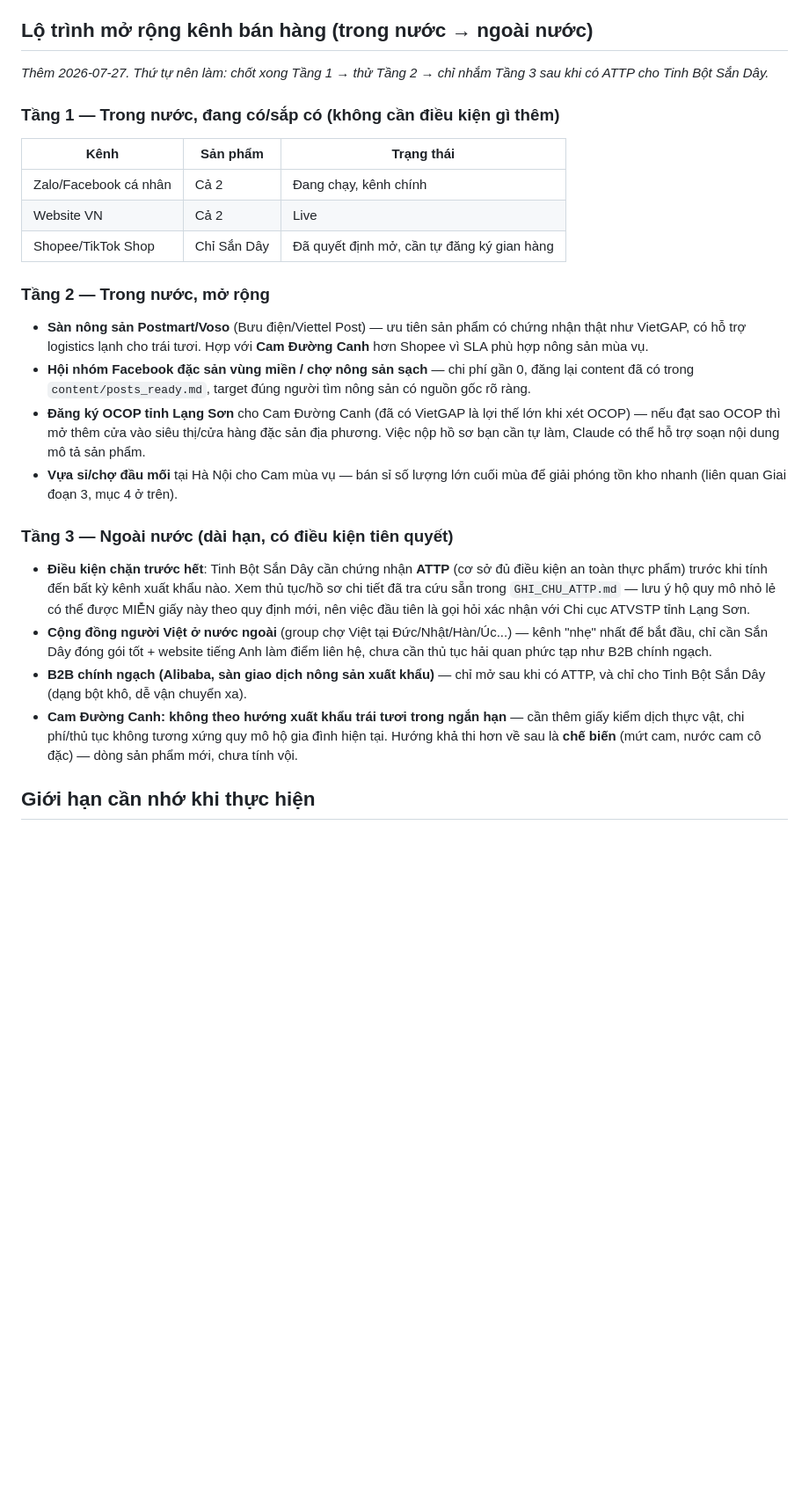
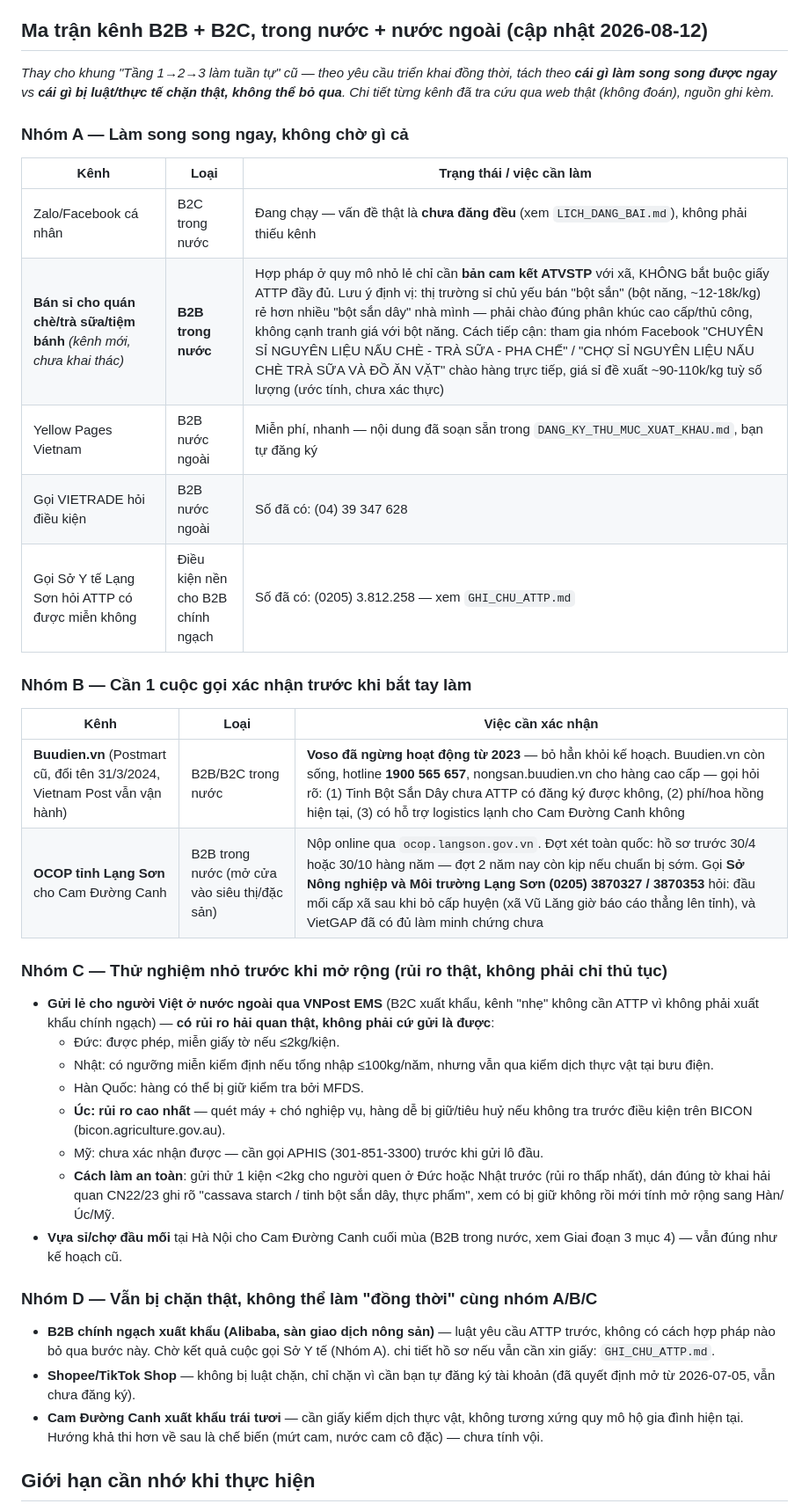
Before and after one commit to nongvanhoang/nong-san-nha-lam, a Markdown page: KE_HOACH_BAN_HANG.md, the part around one of its changes. Shown at 88% size. Rendered like a GitHub page; blank space fills up the shorter version.

Commit message:
Viết lại kế hoạch kênh bán hàng: B2B+B2C, trong nước+xuất khẩu, song song
Thay khung "Tầng 1→2→3 tuần tự" bằng ma trận theo mức độ sẵn sàng thật
(làm ngay / cần gọi xác nhận / cần thử nghiệm nhỏ / còn bị luật chặn),
dựa trên nghiên cứu thật: Voso đã ngừng hoạt động từ 2023, Postmart đổi
tên Buudien.vn, thêm kênh B2B mới (bán sỉ cho quán chè/trà sữa), quy
trình OCOP Lạng Sơn qua cổng online, và rủi ro hải quan thật khi gửi
hàng cá nhân ra nước ngoài.

Co-Authored-By: Claude Sonnet 5 <noreply@anthropic.com>

```diff
--- a/KE_HOACH_BAN_HANG.md
+++ b/KE_HOACH_BAN_HANG.md
@@ -65,46 +65,55 @@ _Cập nhật: 2026-07-03. Xem lại và điều chỉnh khi có số liệu đ
 4. Cuối mùa, nếu còn tồn, có thể ưu tiên khách quen / giảm nhẹ để bán hết trước khi cam hết mùa
    (không thúc chín trái nên không giữ được lâu ngoài mùa).
 
-## Lộ trình mở rộng kênh bán hàng (trong nước → ngoài nước)
+## Ma trận kênh B2B + B2C, trong nước + nước ngoài (cập nhật 2026-08-12)
 
-_Thêm 2026-07-27. Thứ tự nên làm: chốt xong Tầng 1 → thử Tầng 2 → chỉ nhắm Tầng 3 sau khi có ATTP
-cho Tinh Bột Sắn Dây._
+_Thay cho khung "Tầng 1→2→3 làm tuần tự" cũ — theo yêu cầu triển khai đồng thời, tách theo **cái gì
+làm song song được ngay** vs **cái gì bị luật/thực tế chặn thật, không thể bỏ qua**. Chi tiết từng
+kênh đã tra cứu qua web thật (không đoán), nguồn ghi kèm._
 
-### Tầng 1 — Trong nước, đang có/sắp có (không cần điều kiện gì thêm)
+### Nhóm A — Làm song song ngay, không chờ gì cả
 
-| Kênh | Sản phẩm | Trạng thái |
+| Kênh | Loại | Trạng thái / việc cần làm |
 |---|---|---|
-| Zalo/Facebook cá nhân | Cả 2 | Đang chạy, kênh chính |
-| Website VN | Cả 2 | Live |
-| Shopee/TikTok Shop | Chỉ Sắn Dây | Đã quyết định mở, cần tự đăng ký gian hàng |
+| Zalo/Facebook cá nhân | B2C trong nước | Đang chạy — vấn đề thật là **chưa đăng đều** (xem `LICH_DANG_BAI.md`), không phải thiếu kênh |
+| **Bán sỉ cho quán chè/trà sữa/tiệm bánh** _(kênh mới, chưa khai thác)_ | **B2B trong nước** | Hợp pháp ở quy mô nhỏ lẻ chỉ cần **bản cam kết ATVSTP** với xã, KHÔNG bắt buộc giấy ATTP đầy đủ. Lưu ý định vị: thị trường sỉ chủ yếu bán "bột sắn" (bột năng, ~12-18k/kg) rẻ hơn nhiều "bột sắn dây" nhà mình — phải chào đúng phân khúc cao cấp/thủ công, không cạnh tranh giá với bột năng. Cách tiếp cận: tham gia nhóm Facebook "CHUYÊN SỈ NGUYÊN LIỆU NẤU CHÈ - TRÀ SỮA - PHA CHẾ" / "CHỢ SỈ NGUYÊN LIỆU NẤU CHÈ TRÀ SỮA VÀ ĐỒ ĂN VẶT" chào hàng trực tiếp, giá sỉ đề xuất ~90-110k/kg tuỳ số lượng (ước tính, chưa xác thực) |
+| Yellow Pages Vietnam | B2B nước ngoài | Miễn phí, nhanh — nội dung đã soạn sẵn trong `DANG_KY_THU_MUC_XUAT_KHAU.md`, bạn tự đăng ký |
+| Gọi VIETRADE hỏi điều kiện | B2B nước ngoài | Số đã có: (04) 39 347 628 |
+| Gọi Sở Y tế Lạng Sơn hỏi ATTP có được miễn không | Điều kiện nền cho B2B chính ngạch | Số đã có: (0205) 3.812.258 — xem `GHI_CHU_ATTP.md` |
 
-### Tầng 2 — Trong nước, mở rộng
+### Nhóm B — Cần 1 cuộc gọi xác nhận trước khi bắt tay làm
 
-- **Sàn nông sản Postmart/Voso** (Bưu điện/Viettel Post) — ưu tiên sản phẩm có chứng nhận thật như
-  VietGAP, có hỗ trợ logistics lạnh cho trái tươi. Hợp với **Cam Đường Canh** hơn Shopee vì SLA phù
-  hợp nông sản mùa vụ.
-- **Hội nhóm Facebook đặc sản vùng miền / chợ nông sản sạch** — chi phí gần 0, đăng lại content đã
-  có trong `content/posts_ready.md`, target đúng người tìm nông sản có nguồn gốc rõ ràng.
-- **Đăng ký OCOP tỉnh Lạng Sơn** cho Cam Đường Canh (đã có VietGAP là lợi thế lớn khi xét OCOP) —
-  nếu đạt sao OCOP thì mở thêm cửa vào siêu thị/cửa hàng đặc sản địa phương. Việc nộp hồ sơ bạn cần
-  tự làm, Claude có thể hỗ trợ soạn nội dung mô tả sản phẩm.
-- **Vựa sỉ/chợ đầu mối** tại Hà Nội cho Cam mùa vụ — bán sỉ số lượng lớn cuối mùa để giải phóng tồn
-  kho nhanh (liên quan Giai đoạn 3, mục 4 ở trên).
+| Kênh | Loại | Việc cần xác nhận |
+|---|---|---|
+| **Buudien.vn** (Postmart cũ, đổi tên 31/3/2024, Vietnam Post vẫn vận hành) | B2B/B2C trong nước | **Voso đã ngừng hoạt động từ 2023** — bỏ hẳn khỏi kế hoạch. Buudien.vn còn sống, hotline **1900 565 657**, nongsan.buudien.vn cho hàng cao cấp — gọi hỏi rõ: (1) Tinh Bột Sắn Dây chưa ATTP có đăng ký được không, (2) phí/hoa hồng hiện tại, (3) có hỗ trợ logistics lạnh cho Cam Đường Canh không |
+| **OCOP tỉnh Lạng Sơn** cho Cam Đường Canh | B2B trong nước (mở cửa vào siêu thị/đặc sản) | Nộp online qua `ocop.langson.gov.vn`. Đợt xét toàn quốc: hồ sơ trước 30/4 hoặc 30/10 hàng năm — đợt 2 năm nay còn kịp nếu chuẩn bị sớm. Gọi **Sở Nông nghiệp và Môi trường Lạng Sơn (0205) 3870327 / 3870353** hỏi: đầu mối cấp xã sau khi bỏ cấp huyện (xã Vũ Lăng giờ báo cáo thẳng lên tỉnh), và VietGAP đã có đủ làm minh chứng chưa |
 
-### Tầng 3 — Ngoài nước (dài hạn, có điều kiện tiên quyết)
+### Nhóm C — Thử nghiệm nhỏ trước khi mở rộng (rủi ro thật, không phải chỉ thủ tục)
 
-- **Điều kiện chặn trước hết**: Tinh Bột Sắn Dây cần chứng nhận **ATTP** (cơ sở đủ điều kiện an
-  toàn thực phẩm) trước khi tính đến bất kỳ kênh xuất khẩu nào. Xem thủ tục/hồ sơ chi tiết đã tra
-  cứu sẵn trong `GHI_CHU_ATTP.md` — lưu ý hộ quy mô nhỏ lẻ có thể được MIỄN giấy này theo quy định
-  mới, nên việc đầu tiên là gọi hỏi xác nhận với Chi cục ATVSTP tỉnh Lạng Sơn.
-- **Cộng đồng người Việt ở nước ngoài** (group chợ Việt tại Đức/Nhật/Hàn/Úc...) — kênh "nhẹ" nhất
-  để bắt đầu, chỉ cần Sắn Dây đóng gói tốt + website tiếng Anh làm điểm liên hệ, chưa cần thủ tục
-  hải quan phức tạp như B2B chính ngạch.
-- **B2B chính ngạch (Alibaba, sàn giao dịch nông sản xuất khẩu)** — chỉ mở sau khi có ATTP, và chỉ
-  cho Tinh Bột Sắn Dây (dạng bột khô, dễ vận chuyển xa).
-- **Cam Đường Canh: không theo hướng xuất khẩu trái tươi trong ngắn hạn** — cần thêm giấy kiểm dịch
-  thực vật, chi phí/thủ tục không tương xứng quy mô hộ gia đình hiện tại. Hướng khả thi hơn về sau
-  là **chế biến** (mứt cam, nước cam cô đặc) — dòng sản phẩm mới, chưa tính vội.
+- **Gửi lẻ cho người Việt ở nước ngoài qua VNPost EMS** (B2C xuất khẩu, kênh "nhẹ" không cần ATTP
+  vì không phải xuất khẩu chính ngạch) — **có rủi ro hải quan thật, không phải cứ gửi là được**:
+  - Đức: được phép, miễn giấy tờ nếu ≤2kg/kiện.
+  - Nhật: có ngưỡng miễn kiểm định nếu tổng nhập ≤100kg/năm, nhưng vẫn qua kiểm dịch thực vật tại
+    bưu điện.
+  - Hàn Quốc: hàng có thể bị giữ kiểm tra bởi MFDS.
+  - **Úc: rủi ro cao nhất** — quét máy + chó nghiệp vụ, hàng dễ bị giữ/tiêu huỷ nếu không tra trước
+    điều kiện trên BICON (bicon.agriculture.gov.au).
+  - Mỹ: chưa xác nhận được — cần gọi APHIS (301-851-3300) trước khi gửi lô đầu.
+  - **Cách làm an toàn**: gửi thử 1 kiện <2kg cho người quen ở Đức hoặc Nhật trước (rủi ro thấp
+    nhất), dán đúng tờ khai hải quan CN22/23 ghi rõ "cassava starch / tinh bột sắn dây, thực phẩm",
+    xem có bị giữ không rồi mới tính mở rộng sang Hàn/Úc/Mỹ.
+- **Vựa sỉ/chợ đầu mối** tại Hà Nội cho Cam Đường Canh cuối mùa (B2B trong nước, xem Giai đoạn 3
+  mục 4) — vẫn đúng như kế hoạch cũ.
+
+### Nhóm D — Vẫn bị chặn thật, không thể làm "đồng thời" cùng nhóm A/B/C
+
+- **B2B chính ngạch xuất khẩu (Alibaba, sàn giao dịch nông sản)** — luật yêu cầu ATTP trước, không
+  có cách hợp pháp nào bỏ qua bước này. Chờ kết quả cuộc gọi Sở Y tế (Nhóm A).
+  chi tiết hồ sơ nếu vẫn cần xin giấy: `GHI_CHU_ATTP.md`.
+- **Shopee/TikTok Shop** — không bị luật chặn, chỉ chặn vì cần bạn tự đăng ký tài khoản (đã quyết
+  định mở từ 2026-07-05, vẫn chưa đăng ký).
+- **Cam Đường Canh xuất khẩu trái tươi** — cần giấy kiểm dịch thực vật, không tương xứng quy mô hộ
+  gia đình hiện tại. Hướng khả thi hơn về sau là chế biến (mứt cam, nước cam cô đặc) — chưa tính vội.
 
 ## Giới hạn cần nhớ khi thực hiện
 
```
Also changed, not shown: other parts of KE_HOACH_BAN_HANG.md (+5 -2 lines).
